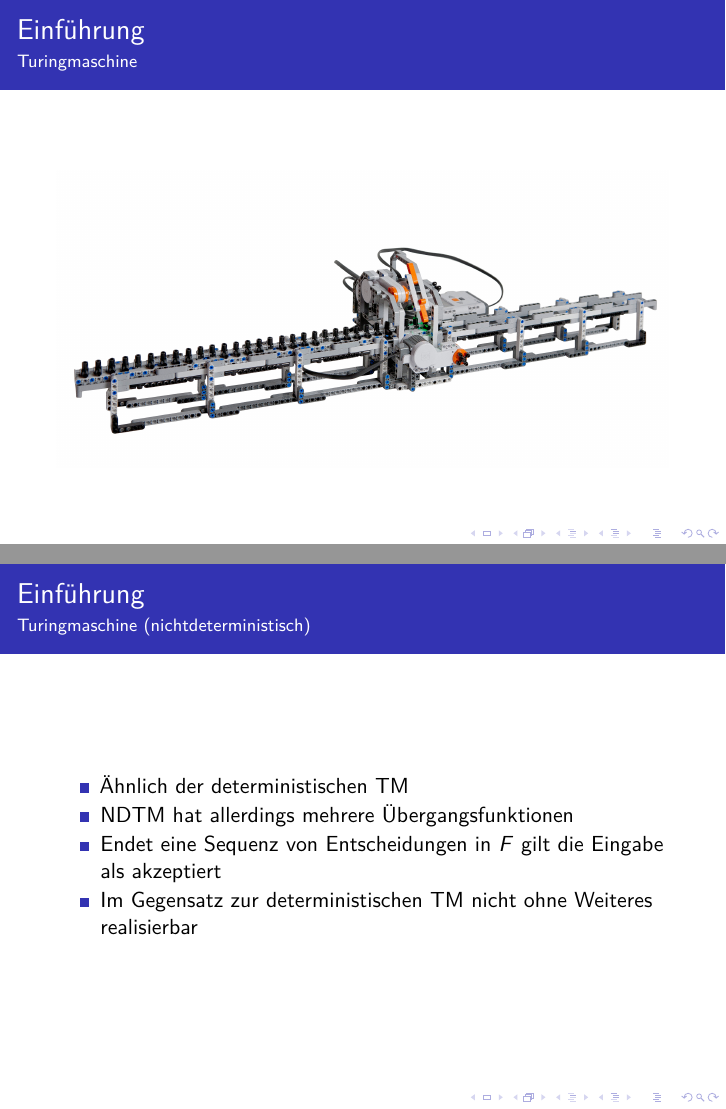
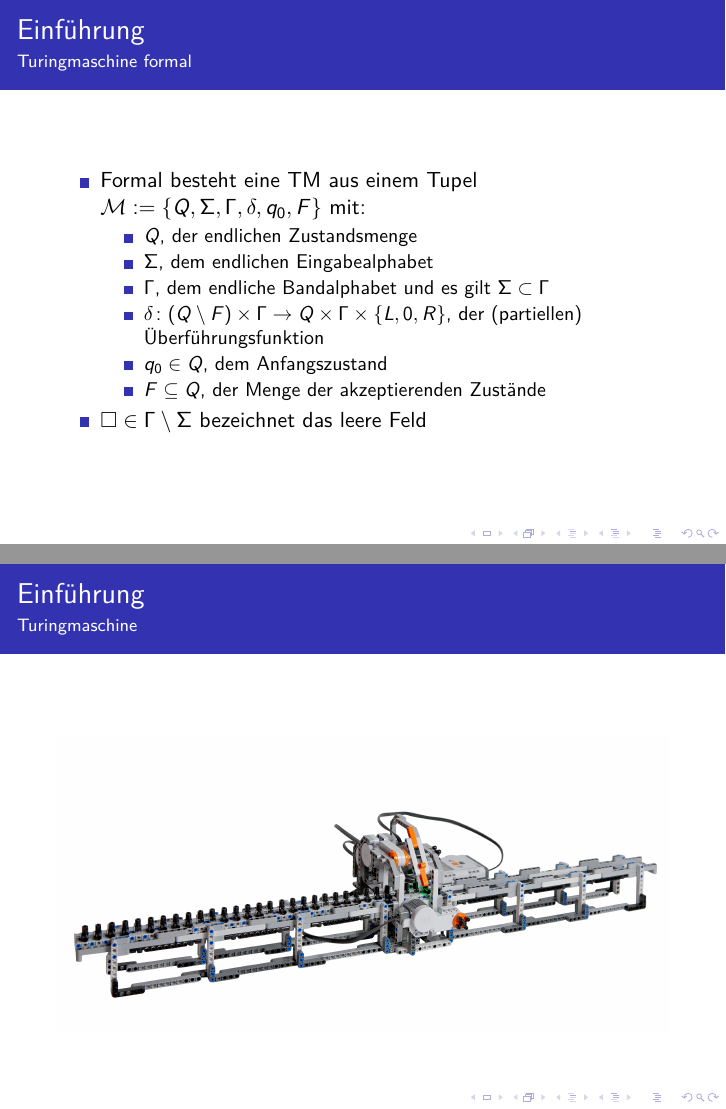
Before and after one commit to Fiona-J-W/Proseminar, LaTeX slides (folien.tex): pages 8 and 10 of 51 before the commit and pages 8 and 9 of 51 after it, joined at a grey line. Compiled offline with pdfLaTeX.

Commit message:
Vortragsversion

```diff
--- a/folien.tex
+++ b/folien.tex
@@ -179,16 +179,6 @@
 
 \end{frame}
 
-\begin{frame}{Einführung}{Turingmaschine}
-
-\begin{figure}[htbp]
-\centering
-\includegraphics{img/lego_tm.png}
-
-\end{figure}
-
-\end{frame}
-
 \begin{frame}{Einführung}{Turingmaschine formal}
 
 \begin{itemize}
@@ -220,6 +210,15 @@
 
 \end{frame}
 
+
+\begin{frame}{Einführung}{Turingmaschine}
+
+\begin{figure}[htbp]
+\centering
+\includegraphics{img/lego_tm.png}
+
+\end{figure}
+\end{frame}
 \begin{frame}{Einführung}{Turingmaschine (nichtdeterministisch)}
 
 \begin{itemize}
```
Also changed, not shown: folien.tex (4 more changed lines).
